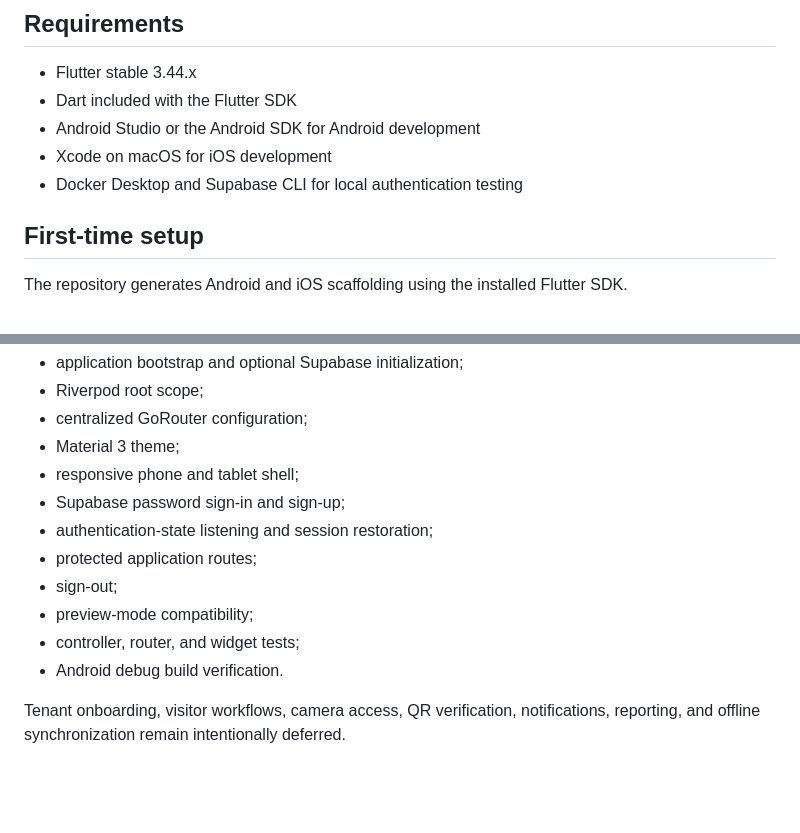
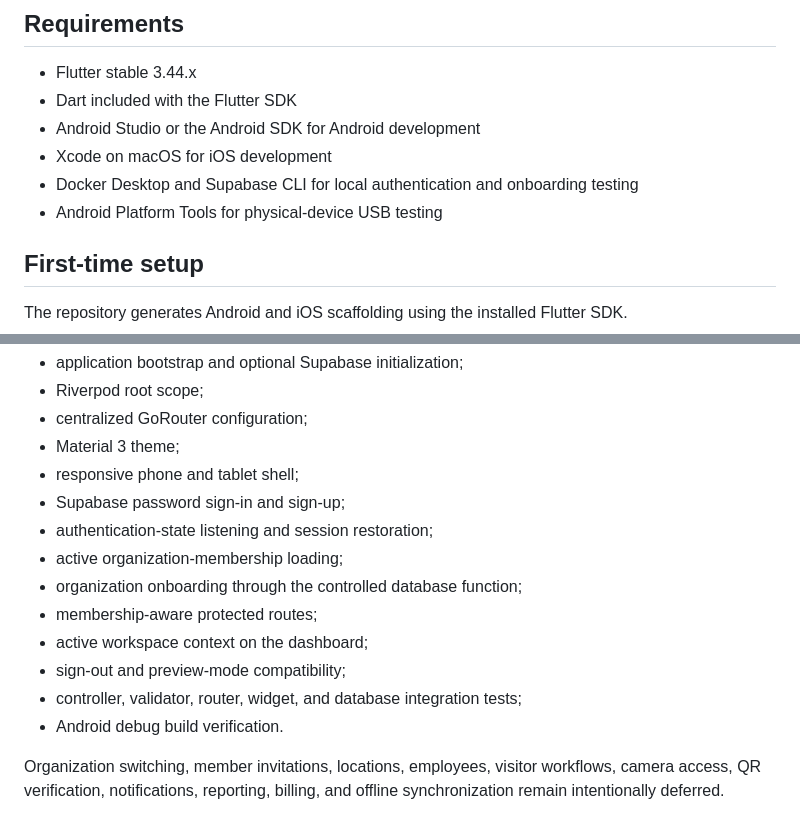
Before and after one commit to tan15hacks/visit-flow, a Markdown page: apps/staff_mobile/README.md, 2 parts joined by grey strips. GitHub-like rendering; blank space fills up the shorter version.

```diff
--- a/apps/staff_mobile/README.md
+++ b/apps/staff_mobile/README.md
@@ -8,7 +8,8 @@ Flutter application for organization owners, administrators, guards, receptionis
 - Dart included with the Flutter SDK
 - Android Studio or the Android SDK for Android development
 - Xcode on macOS for iOS development
-- Docker Desktop and Supabase CLI for local authentication testing
+- Docker Desktop and Supabase CLI for local authentication and onboarding testing
+- Android Platform Tools for physical-device USB testing
 
 ## First-time setup
 
@@ -105,10 +125,12 @@ This milestone includes:
 - responsive phone and tablet shell;
 - Supabase password sign-in and sign-up;
 - authentication-state listening and session restoration;
-- protected application routes;
-- sign-out;
-- preview-mode compatibility;
-- controller, router, and widget tests;
+- active organization-membership loading;
+- organization onboarding through the controlled database function;
+- membership-aware protected routes;
+- active workspace context on the dashboard;
+- sign-out and preview-mode compatibility;
+- controller, validator, router, widget, and database integration tests;
 - Android debug build verification.
 
-Tenant onboarding, visitor workflows, camera access, QR verification, notifications, reporting, and offline synchronization remain intentionally deferred.
+Organization switching, member invitations, locations, employees, visitor workflows, camera access, QR verification, notifications, reporting, billing, and offline synchronization remain intentionally deferred.
```
Also changed, not shown: other parts of apps/staff_mobile/README.md (+31 -12 lines).
